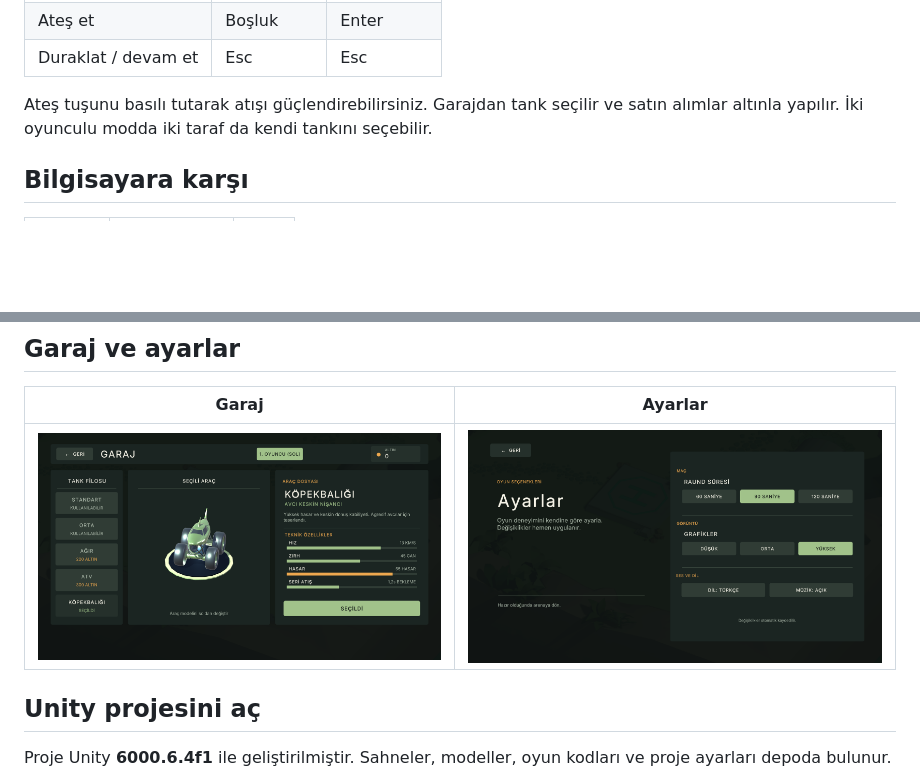
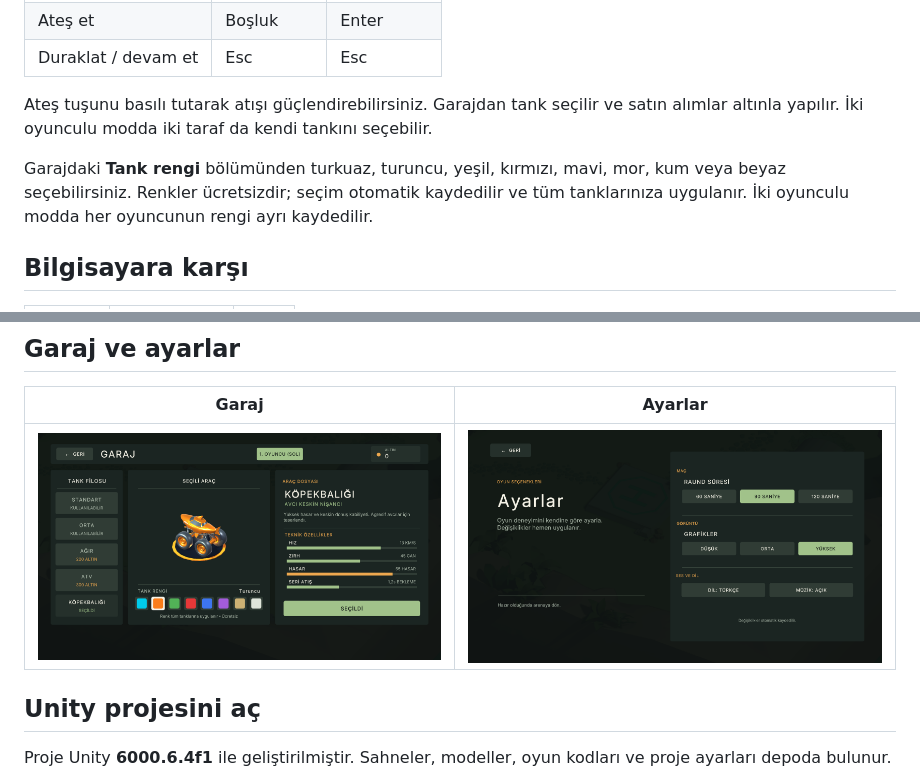
Before and after one commit to iambatuw/tank-oyunu, a Markdown page: README.md, 2 parts joined by grey strips. Drawn GitHub-style; pictures changed too: UI-Preview/garage-currency-fixed.png; blank space fills up the shorter version.

Commit message:
Garaja kalıcı tank rengi seçimi ekle

```diff
--- a/README.md
+++ b/README.md
@@ -23,6 +23,8 @@ Depoyu **Code → Download ZIP** ile indirirseniz de ana klasördeki **Oyunu Ba
 | Duraklat / devam et | Esc | Esc |
 
 Ateş tuşunu basılı tutarak atışı güçlendirebilirsiniz. Garajdan tank seçilir ve satın alımlar altınla yapılır. İki oyunculu modda iki taraf da kendi tankını seçebilir.
+
+Garajdaki **Tank rengi** bölümünden turkuaz, turuncu, yeşil, kırmızı, mavi, mor, kum veya beyaz seçebilirsiniz. Renkler ücretsizdir; seçim otomatik kaydedilir ve tüm tanklarınıza uygulanır. İki oyunculu modda her oyuncunun rengi ayrı kaydedilir.
 
 ## Bilgisayara karşı
 
```
Also changed, not shown: Kontrol Sonuçları.md (+5 -0 lines), 8 other files.
